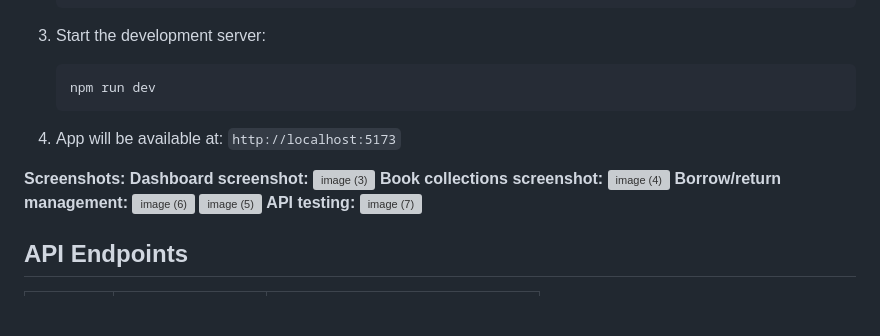
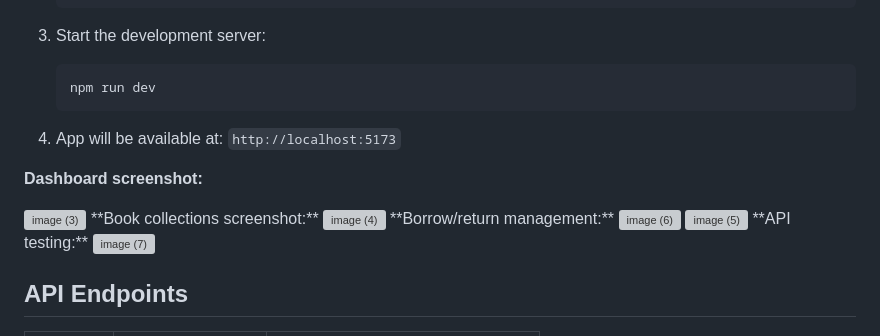
Before and after one commit to aravg/projects, a Markdown page: AFDE_May26_aravind_LMS/README.md, the part around the change. Rendered like a GitHub page; blank space fills up the shorter version; grey boxes are pictures that could not be loaded.

```diff
--- a/AFDE_May26_aravind_LMS/README.md
+++ b/AFDE_May26_aravind_LMS/README.md
@@ -120,15 +120,18 @@ AFDE_May26_aravind_LMS/
 
 4. App will be available at: `http://localhost:5173`
 
-**Screenshots:**
 **Dashboard screenshot:**
+
 <img width="1864" height="861" alt="image (3)" src="https://github.com/user-attachments/assets/fa6443ff-cb10-4575-9750-315977dc74bc" />
 **Book collections screenshot:**
+
 <img width="1865" height="861" alt="image (4)" src="https://github.com/user-attachments/assets/c1f53e69-ab7a-4fda-9575-9eb6d2ad3164" />
 **Borrow/return management:**
+
 <img width="1826" height="868" alt="image (6)" src="https://github.com/user-attachments/assets/6a198e73-c1f1-46db-8215-3d2c5c929915" />
 <img width="1873" height="689" alt="image (5)" src="https://github.com/user-attachments/assets/d3320dae-a86d-4f33-b179-e2771f06eb2e" />
 **API testing:**
+
 <img width="1750" height="842" alt="image (7)" src="https://github.com/user-attachments/assets/5318e120-59ca-4a3c-97bb-8f87d0c48970" />
 
 ## API Endpoints
```
